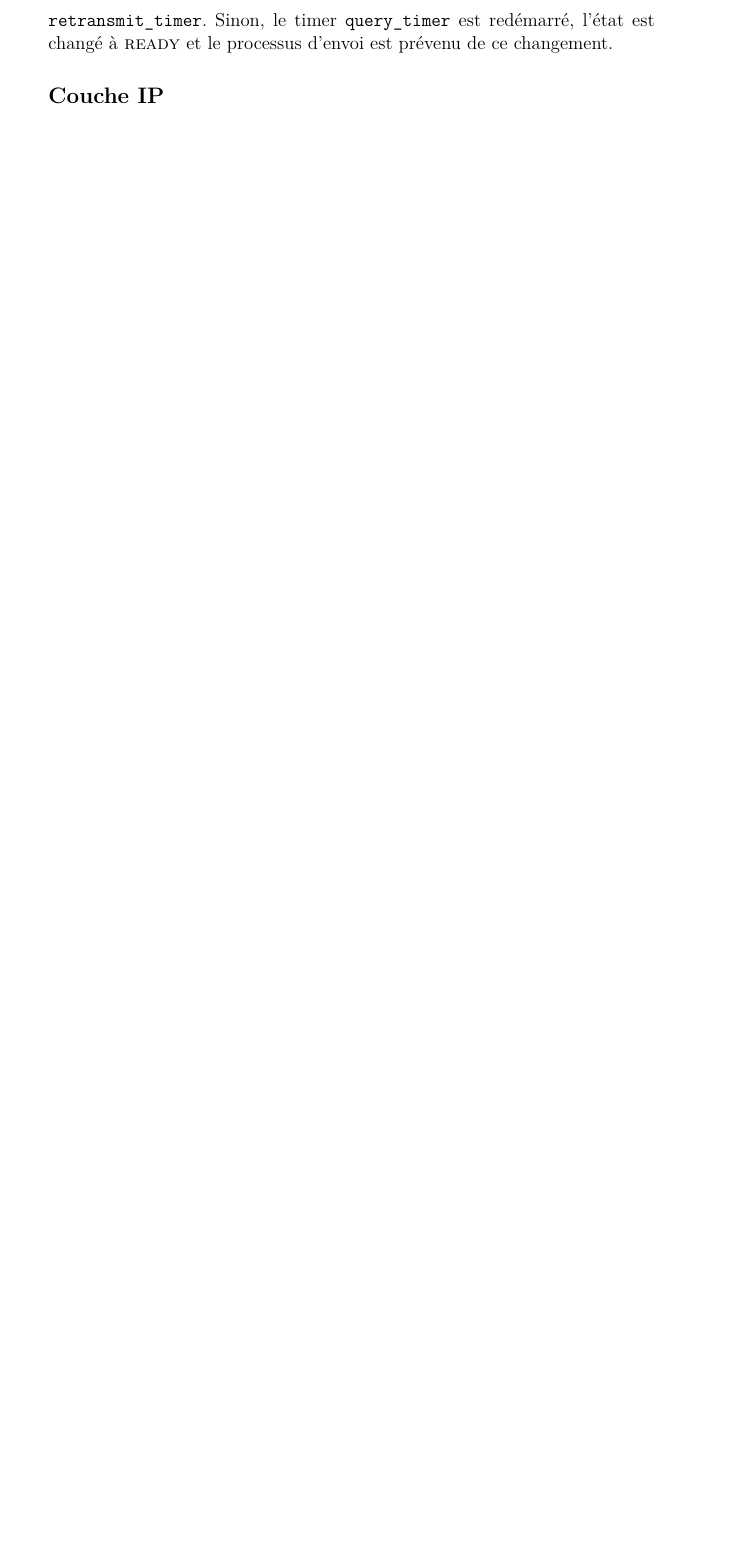
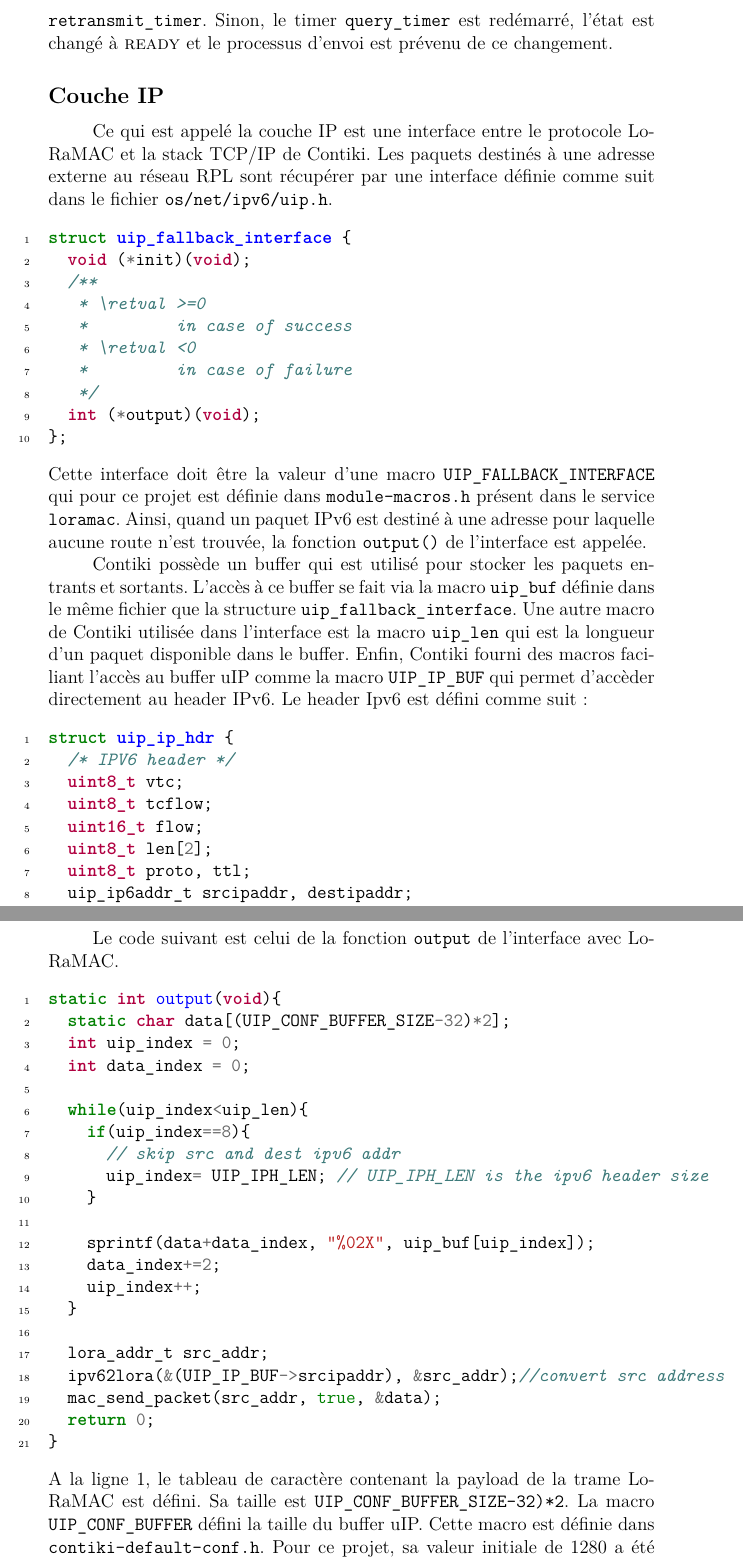
Before and after one commit to ArnaudPalgen/ma2_memoire, a LaTeX document (memoire/main.tex, which reads memoire/src/mise_en_oeuvre/rpl_root.tex): part of page 46 of 49 before the commit and two parts of pages 46 and 47 of 51 after it, the two joined at a grey line, cut so that both start at the same text, the shorter picture padded with empty space. Compiled offline with pdfLaTeX.

Commit message:
v0 chap 3 done

```diff
--- a/memoire/src/mise_en_oeuvre/rpl_root.tex
+++ b/memoire/src/mise_en_oeuvre/rpl_root.tex
@@ -146,5 +147,62 @@ PROCESS_THREAD(ph_rx, ev, data){
 
 
 \subsection*{Couche IP}
-    %todo
-% Please add the following required packages to your document preamble:
+    Ce qui est appelé la couche IP est une interface entre le protocole LoRaMAC et la stack TCP/IP de Contiki. Les paquets destinés à une adresse externe au réseau RPL sont récupérer par une interface définie comme suit dans le fichier \texttt{os/net/ipv6/uip.h}.
+    \begin{minted}[linenos]{c}
+struct uip_fallback_interface {
+  void (*init)(void);
+  /**
+   * \retval >=0
+   *         in case of success
+   * \retval <0
+   *         in case of failure
+   */
+  int (*output)(void);
+};
+    \end{minted}
+    Cette interface doit être la valeur d'une macro \texttt{UIP\_FALLBACK\_INTERFACE} qui pour ce projet est définie dans \texttt{module-macros.h} présent dans le service \texttt{loramac}.
+    Ainsi, quand un paquet IPv6 est destiné à une adresse pour laquelle aucune route n'est trouvée, la fonction  \texttt{output()} de l'interface est appelée.
+
+    Contiki possède un buffer qui est utilisé pour stocker les paquets entrants et sortants.
+    L'accès à ce buffer se fait via la macro \texttt{uip\_buf} définie dans le même fichier que la structure \texttt{uip\_fallback\_interface}. Une autre macro de Contiki utilisée dans l'interface est la macro \texttt{uip\_len} qui est la longueur d'un paquet disponible dans le buffer. Enfin, Contiki fourni des macros faciliant l'accès au buffer uIP comme la macro \texttt{UIP\_IP\_BUF} qui permet d'accèder directement au header IPv6. Le header Ipv6 est défini comme suit:
+    \begin{minted}[linenos]{c}
+struct uip_ip_hdr {
+  /* IPV6 header */
+  uint8_t vtc;
+  uint8_t tcflow;
+  uint16_t flow;
+  uint8_t len[2];
+  uint8_t proto, ttl;
+  uip_ip6addr_t srcipaddr, destipaddr;
+};
+    \end{minted}
+
+    Le code suivant est celui de la fonction \texttt{output} de l'interface avec LoRaMAC.
+
+    \begin{minted}[linenos]{c}
+static int output(void){
+  static char data[(UIP_CONF_BUFFER_SIZE-32)*2];
+  int uip_index = 0;
+  int data_index = 0;
+
+  while(uip_index<uip_len){
+    if(uip_index==8){
+      // skip src and dest ipv6 addr
+      uip_index= UIP_IPH_LEN; // UIP_IPH_LEN is the ipv6 header size
+    }
+
+    sprintf(data+data_index, "%02X", uip_buf[uip_index]);
+    data_index+=2;
+    uip_index++;
+  }
+
+  lora_addr_t src_addr;
+  ipv62lora(&(UIP_IP_BUF->srcipaddr), &src_addr);//convert src address
+  mac_send_packet(src_addr, true, &data);
+  return 0;
+}
+    \end{minted}
+    A la ligne 1, le tableau de caractère contenant la payload de la trame LoRaMAC est défini. Sa
+    taille est \texttt{UIP\_CONF\_BUFFER\_SIZE-32)*2}. La macro \texttt{UIP\_CONF\_BUFFER} défini
+    la taille du buffer uIP. Cette macro est définie dans \texttt{contiki-default-conf.h}. Pour ce
+    projet, sa valeur initiale de 1280 a été modifiée à 279. Cette taille est 247, qui est la
```
Also changed, not shown: memoire/src/mise_en_oeuvre/rpl_root.tex (29 more changed lines), 2 other files.
